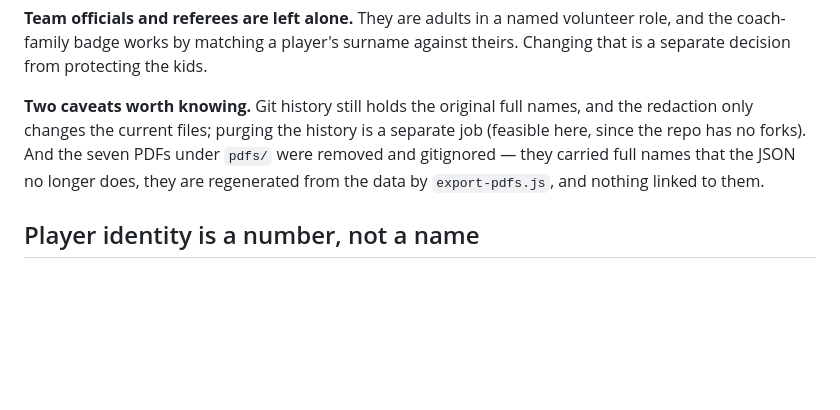
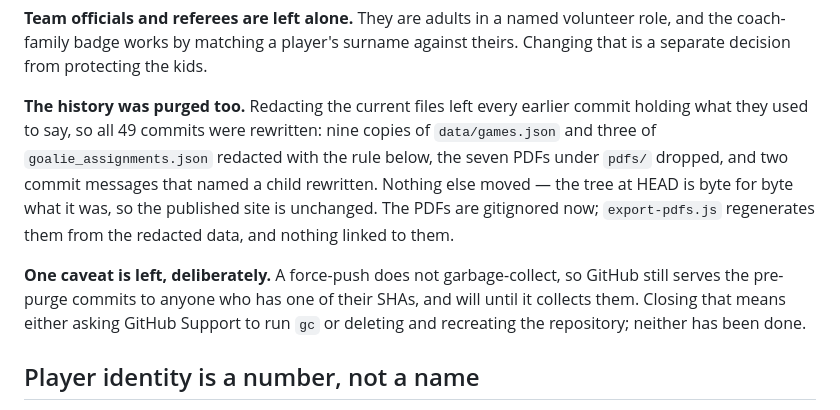
Before and after one commit to mfiume/eagles-gamesheet-dashboard, a Markdown page: README.md, the part around the change. Rendered like a GitHub page; blank space fills up the shorter version.

Commit message:
Say that the history was purged, and what is left of it
The README told readers git history still held 225 children's full
names and that purging it was a separate job. It is not separate any
more: all 49 commits were rewritten, and every copy of the season in
this repository now carries surnames only — 16,120 values across the
eight historical copies, checked structurally rather than by grep.

What is left is stated rather than glossed: a force-push does not
garbage-collect, so the old commits are still served by SHA until
GitHub collects them, and the two ways to close that are named.

Co-Authored-By: Claude Opus 5 <noreply@anthropic.com>
Claude-Session: https://claude.ai/code/session_016Kv1CR1CQ1tu29582t83t8

```diff
--- a/README.md
+++ b/README.md
@@ -46,12 +46,19 @@ rather than keeping one.
 volunteer role, and the coach-family badge works by matching a player's surname
 against theirs. Changing that is a separate decision from protecting the kids.
 
-**Two caveats worth knowing.** Git history still holds the original full names,
-and the redaction only changes the current files; purging the history is a
-separate job (feasible here, since the repo has no forks). And the seven PDFs
-under `pdfs/` were removed and gitignored — they carried full names that the
-JSON no longer does, they are regenerated from the data by `export-pdfs.js`, and
-nothing linked to them.
+**The history was purged too.** Redacting the current files left every earlier
+commit holding what they used to say, so all 49 commits were rewritten: nine
+copies of `data/games.json` and three of `goalie_assignments.json` redacted with
+the rule below, the seven PDFs under `pdfs/` dropped, and two commit messages
+that named a child rewritten. Nothing else moved — the tree at HEAD is byte for
+byte what it was, so the published site is unchanged. The PDFs are gitignored
+now; `export-pdfs.js` regenerates them from the redacted data, and nothing
+linked to them.
+
+**One caveat is left, deliberately.** A force-push does not garbage-collect, so
+GitHub still serves the pre-purge commits to anyone who has one of their SHAs,
+and will until it collects them. Closing that means either asking GitHub Support
+to run `gc` or deleting and recreating the repository; neither has been done.
 
 ## Player identity is a number, not a name
 
```
